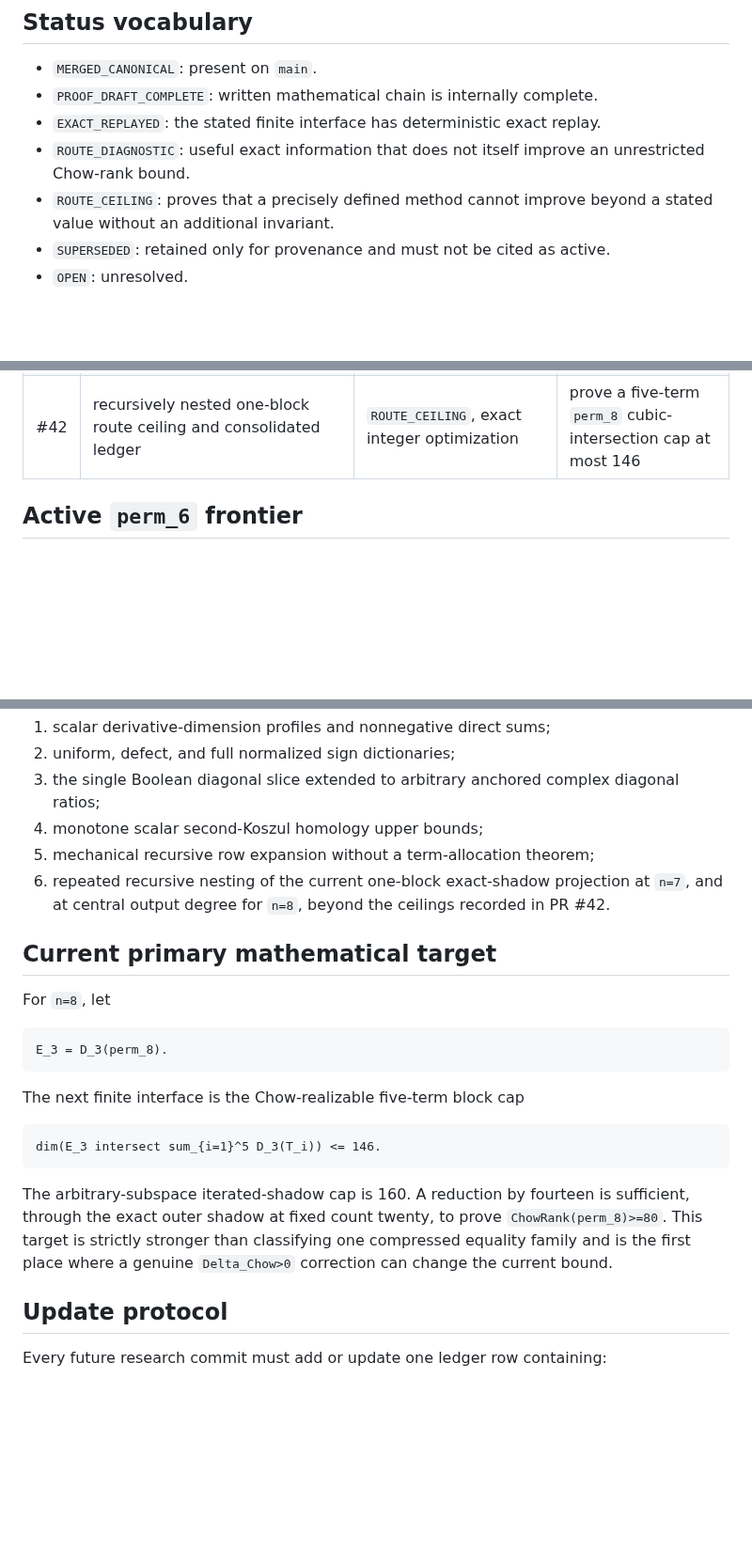
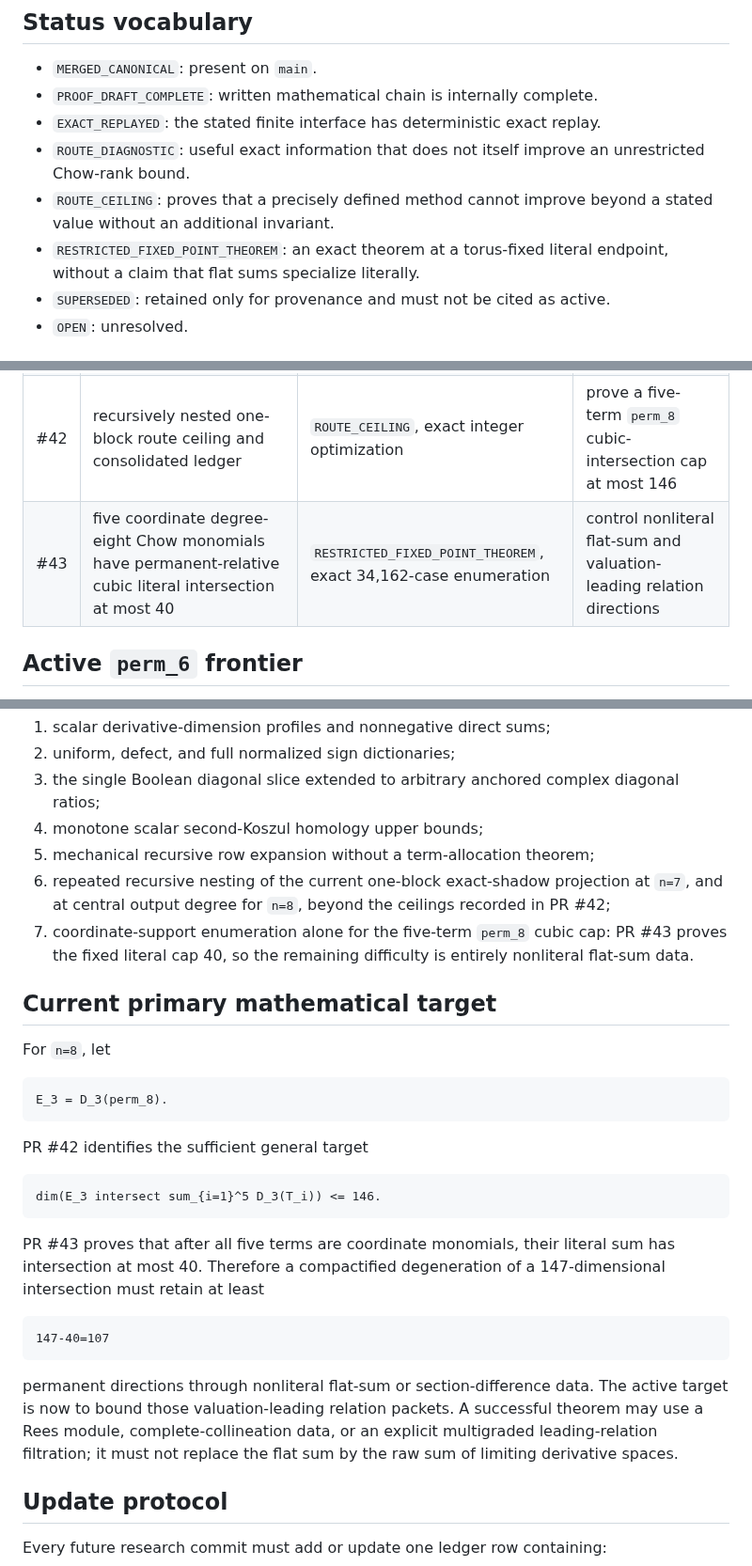
Before and after one commit to 2604714984-prog/permanent-chow-rank-research, a Markdown page: docs/RESEARCH_RESULTS_LEDGER.md, 3 parts joined by grey strips. Shown at 94% size. GitHub-like rendering; blank space fills up the shorter version.

Commit message:
Record PR 43 and the flat-sum target in the ledger

````diff
--- a/docs/RESEARCH_RESULTS_LEDGER.md
+++ b/docs/RESEARCH_RESULTS_LEDGER.md
@@ -23,6 +23,8 @@ Last organized boundary: `2026-08-16`.
   unrestricted Chow-rank bound.
 - `ROUTE_CEILING`: proves that a precisely defined method cannot improve beyond
   a stated value without an additional invariant.
+- `RESTRICTED_FIXED_POINT_THEOREM`: an exact theorem at a torus-fixed literal
+  endpoint, without a claim that flat sums specialize literally.
 - `SUPERSEDED`: retained only for provenance and must not be cited as active.
 - `OPEN`: unresolved.
 
@@ -57,6 +59,7 @@ sum of the individual derivative spaces unless a separate theorem proves
 | #39 | at a `perm_8` coordinate flag equality point: tangent dimension 27, 256 independent quadrics, reduced tangent-cone support `4xA^4 + 8xA^3 + 7xA^1`, global equality-locus dimension 4 | `PROOF_DRAFT_COMPLETE`, `ROUTE_DIAGNOSTIC` | restrict the coupled Chow incidence to the explicit branches |
 | #40 | exact iterated product shadows plus nonzero block projection; `perm_7>=45`, `perm_8>=79` | `PROOF_DRAFT_COMPLETE`, `EXACT_REPLAYED` | a Chow-specific improvement over arbitrary-subspace block caps |
 | #42 | recursively nested one-block route ceiling and consolidated ledger | `ROUTE_CEILING`, exact integer optimization | prove a five-term `perm_8` cubic-intersection cap at most 146 |
+| #43 | five coordinate degree-eight Chow monomials have permanent-relative cubic literal intersection at most 40 | `RESTRICTED_FIXED_POINT_THEOREM`, exact 34,162-case enumeration | control nonliteral flat-sum and valuation-leading relation directions |
 
 ## Active `perm_6` frontier
 
@@ -113,7 +116,10 @@ must not be restarted without a new invariant:
 5. mechanical recursive row expansion without a term-allocation theorem;
 6. repeated recursive nesting of the current one-block exact-shadow projection
    at `n=7`, and at central output degree for `n=8`, beyond the ceilings recorded
-   in PR #42.
+   in PR #42;
+7. coordinate-support enumeration alone for the five-term `perm_8` cubic cap:
+   PR #43 proves the fixed literal cap 40, so the remaining difficulty is
+   entirely nonliteral flat-sum data.
 
 ## Current primary mathematical target
 
@@ -123,17 +129,25 @@ For `n=8`, let
 E_3 = D_3(perm_8).
 ```
 
-The next finite interface is the Chow-realizable five-term block cap
+PR #42 identifies the sufficient general target
 
 ```text
 dim(E_3 intersect sum_{i=1}^5 D_3(T_i)) <= 146.
 ```
 
-The arbitrary-subspace iterated-shadow cap is 160.  A reduction by fourteen
-is sufficient, through the exact outer shadow at fixed count twenty, to prove
-`ChowRank(perm_8)>=80`.  This target is strictly stronger than classifying one
-compressed equality family and is the first place where a genuine
-`Delta_Chow>0` correction can change the current bound.
+PR #43 proves that after all five terms are coordinate monomials, their literal
+sum has intersection at most 40.  Therefore a compactified degeneration of a
+147-dimensional intersection must retain at least
+
+```text
+147-40=107
+```
+
+permanent directions through nonliteral flat-sum or section-difference data.
+The active target is now to bound those valuation-leading relation packets.
+A successful theorem may use a Rees module, complete-collineation data, or an
+explicit multigraded leading-relation filtration; it must not replace the flat
+sum by the raw sum of limiting derivative spaces.
 
 ## Update protocol
 
````
